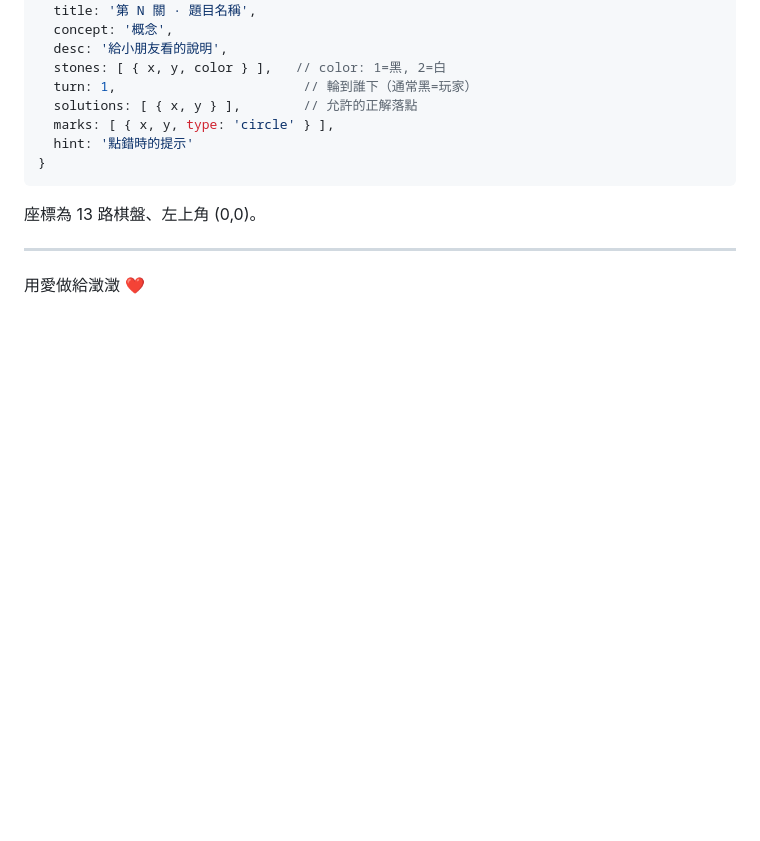
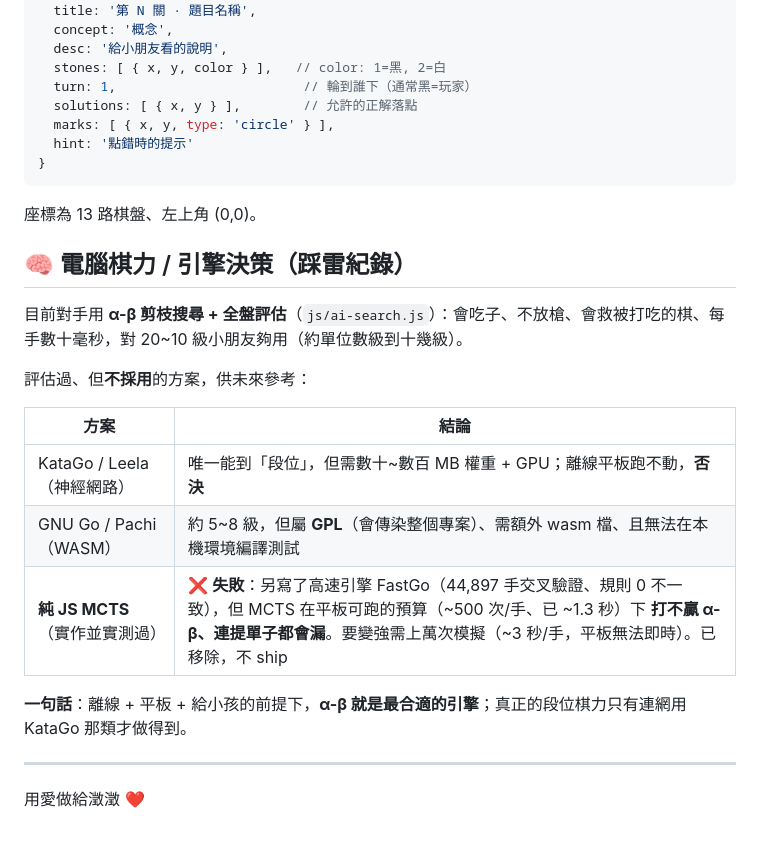
Before and after one commit to wade318/game-Go, a Markdown page: README.md, the part around the change. Rendered like a GitHub page; blank space fills up the shorter version.

Commit message:
README 補上引擎決策紀錄
記錄電腦棋力方案的評估與結論：採用 α-β；KataGo/GNUGo/MCTS 皆評估後不採用。
MCTS 實作並實測（FastGo 引擎規則已交叉驗證），但平板預算下打不贏 α-β，已移除不 ship。

Co-Authored-By: Claude Opus 4.8 <noreply@anthropic.com>

```diff
--- a/README.md
+++ b/README.md
@@ -92,6 +92,20 @@ python3 build.py
 
 座標為 13 路棋盤、左上角 (0,0)。
 
+## 🧠 電腦棋力 / 引擎決策（踩雷紀錄）
+
+目前對手用 **α-β 剪枝搜尋 + 全盤評估**（`js/ai-search.js`）：會吃子、不放槍、會救被打吃的棋、每手數十毫秒，對 20~10 級小朋友夠用（約單位數級到十幾級）。
+
+評估過、但**不採用**的方案，供未來參考：
+
+| 方案 | 結論 |
+|---|---|
+| KataGo / Leela（神經網路） | 唯一能到「段位」，但需數十~數百 MB 權重 + GPU；離線平板跑不動，**否決** |
+| GNU Go / Pachi（WASM） | 約 5~8 級，但屬 **GPL**（會傳染整個專案）、需額外 wasm 檔、且無法在本機環境編譯測試 |
+| **純 JS MCTS**（實作並實測過） | ❌ **失敗**：另寫了高速引擎 FastGo（44,897 手交叉驗證、規則 0 不一致），但 MCTS 在平板可跑的預算（~500 次/手、已 ~1.3 秒）下 **打不贏 α-β、連提單子都會漏**。要變強需上萬次模擬（~3 秒/手，平板無法即時）。已移除，不 ship |
+
+**一句話**：離線 + 平板 + 給小孩的前提下，**α-β 就是最合適的引擎**；真正的段位棋力只有連網用 KataGo 那類才做得到。
+
 ---
 
 用愛做給澂澂 ❤️
```
